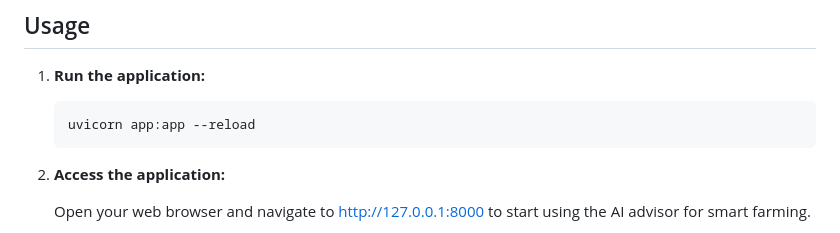
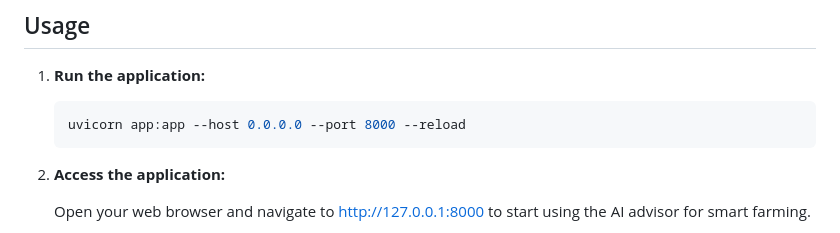
Before and after one commit to Vahsir7/Krishi-Sahyog, a Markdown page: README.md, the part around the change. GitHub-like rendering.

````diff
--- a/README.md
+++ b/README.md
@@ -78,7 +78,7 @@ Smart-Agriculture-AI/
 1. **Run the application:**
 
    ```bash
-   uvicorn app:app --reload
+   uvicorn app:app --host 0.0.0.0 --port 8000 --reload
    ```
 
 2. **Access the application:**
````
